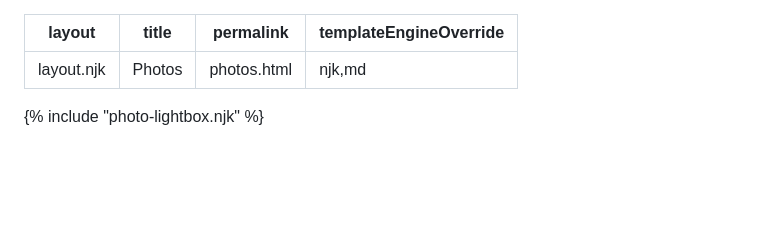
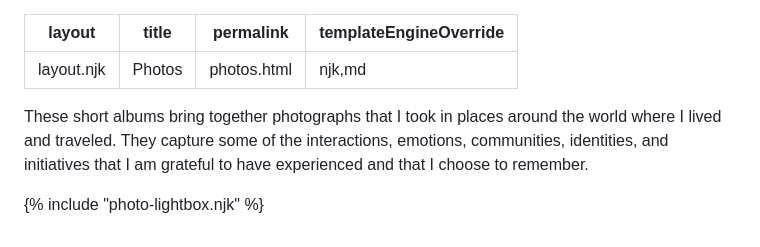
Before and after one commit to sadkowsk/sadkowsk.github.io, a Markdown page: src/photos.md, the part around the change. Rendered like a GitHub page; blank space fills up the shorter version.

Commit message:
Update Photos page description

```diff
--- a/src/photos.md
+++ b/src/photos.md
@@ -4,6 +4,10 @@ title: Photos
 permalink: photos.html
 templateEngineOverride: njk,md
 ---
+
+<p class="photos-intro">
+  These short albums bring together photographs that I took in places around the world where I lived and traveled. They capture some of the interactions, emotions, communities, identities, and initiatives that I am grateful to have experienced and that I choose to remember.
+</p>
 
 <style>
   .photo-album { margin-block: 2rem; }
```
